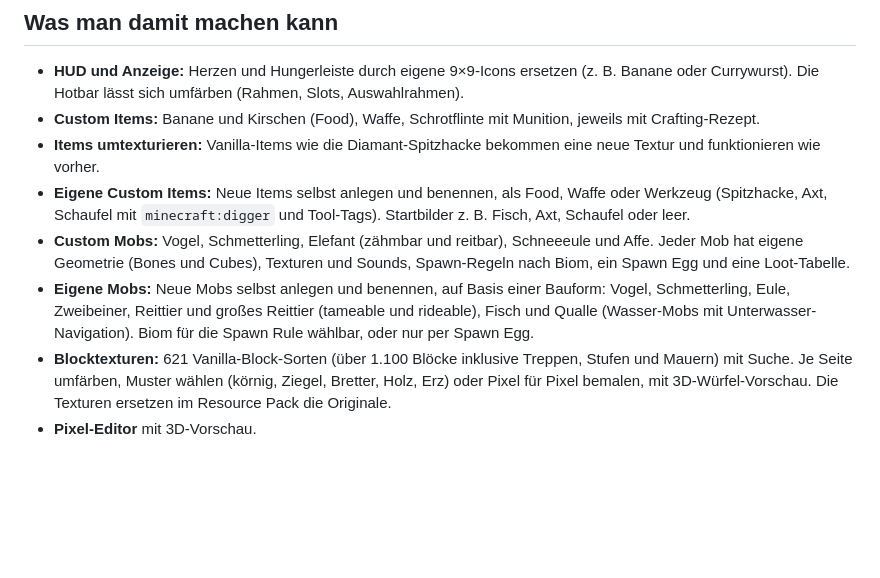
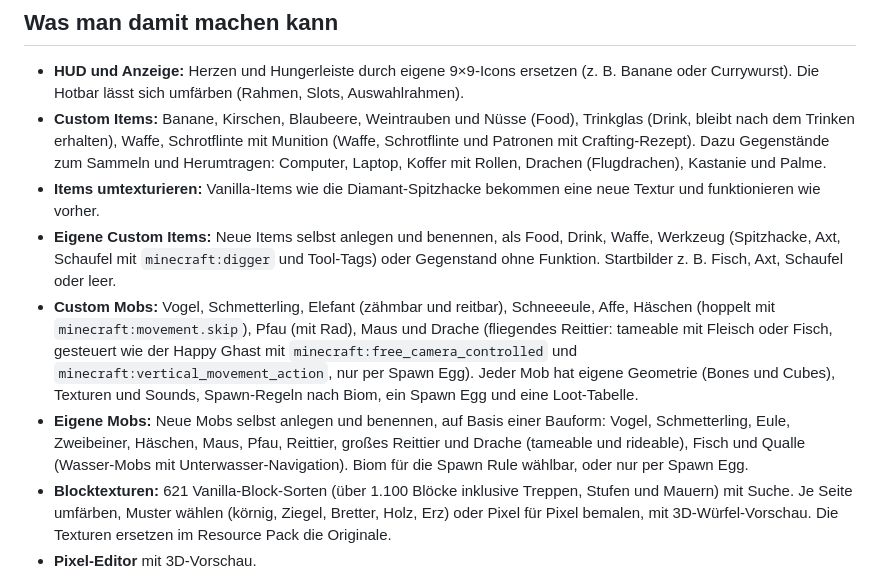
Before and after one commit to Nikneijm/PixelWerkstatt, a Markdown page: README.md, the part around the change. GitHub-like rendering; blank space fills up the shorter version.

Commit message:
README: neue Items und Mobs
Co-Authored-By: Claude Opus 5.5 <noreply@anthropic.com>

```diff
--- a/README.md
+++ b/README.md
@@ -7,11 +7,11 @@ Web-Werkzeug für **Minecraft Bedrock Edition**: Es baut eigene Add-ons (Behavio
 ## Was man damit machen kann
 
 - **HUD und Anzeige:** Herzen und Hungerleiste durch eigene 9×9-Icons ersetzen (z. B. Banane oder Currywurst). Die Hotbar lässt sich umfärben (Rahmen, Slots, Auswahlrahmen).
-- **Custom Items:** Banane und Kirschen (Food), Waffe, Schrotflinte mit Munition, jeweils mit Crafting-Rezept.
+- **Custom Items:** Banane, Kirschen, Blaubeere, Weintrauben und Nüsse (Food), Trinkglas (Drink, bleibt nach dem Trinken erhalten), Waffe, Schrotflinte mit Munition (Waffe, Schrotflinte und Patronen mit Crafting-Rezept). Dazu Gegenstände zum Sammeln und Herumtragen: Computer, Laptop, Koffer mit Rollen, Drachen (Flugdrachen), Kastanie und Palme.
 - **Items umtexturieren:** Vanilla-Items wie die Diamant-Spitzhacke bekommen eine neue Textur und funktionieren wie vorher.
-- **Eigene Custom Items:** Neue Items selbst anlegen und benennen, als Food, Waffe oder Werkzeug (Spitzhacke, Axt, Schaufel mit `minecraft:digger` und Tool-Tags). Startbilder z. B. Fisch, Axt, Schaufel oder leer.
-- **Custom Mobs:** Vogel, Schmetterling, Elefant (zähmbar und reitbar), Schneeeule und Affe. Jeder Mob hat eigene Geometrie (Bones und Cubes), Texturen und Sounds, Spawn-Regeln nach Biom, ein Spawn Egg und eine Loot-Tabelle.
-- **Eigene Mobs:** Neue Mobs selbst anlegen und benennen, auf Basis einer Bauform: Vogel, Schmetterling, Eule, Zweibeiner, Reittier und großes Reittier (tameable und rideable), Fisch und Qualle (Wasser-Mobs mit Unterwasser-Navigation). Biom für die Spawn Rule wählbar, oder nur per Spawn Egg.
+- **Eigene Custom Items:** Neue Items selbst anlegen und benennen, als Food, Drink, Waffe, Werkzeug (Spitzhacke, Axt, Schaufel mit `minecraft:digger` und Tool-Tags) oder Gegenstand ohne Funktion. Startbilder z. B. Fisch, Axt, Schaufel oder leer.
+- **Custom Mobs:** Vogel, Schmetterling, Elefant (zähmbar und reitbar), Schneeeule, Affe, Häschen (hoppelt mit `minecraft:movement.skip`), Pfau (mit Rad), Maus und Drache (fliegendes Reittier: tameable mit Fleisch oder Fisch, gesteuert wie der Happy Ghast mit `minecraft:free_camera_controlled` und `minecraft:vertical_movement_action`, nur per Spawn Egg). Jeder Mob hat eigene Geometrie (Bones und Cubes), Texturen und Sounds, Spawn-Regeln nach Biom, ein Spawn Egg und eine Loot-Tabelle.
+- **Eigene Mobs:** Neue Mobs selbst anlegen und benennen, auf Basis einer Bauform: Vogel, Schmetterling, Eule, Zweibeiner, Häschen, Maus, Pfau, Reittier, großes Reittier und Drache (tameable und rideable), Fisch und Qualle (Wasser-Mobs mit Unterwasser-Navigation). Biom für die Spawn Rule wählbar, oder nur per Spawn Egg.
 - **Blocktexturen:** 621 Vanilla-Block-Sorten (über 1.100 Blöcke inklusive Treppen, Stufen und Mauern) mit Suche. Je Seite umfärben, Muster wählen (körnig, Ziegel, Bretter, Holz, Erz) oder Pixel für Pixel bemalen, mit 3D-Würfel-Vorschau. Die Texturen ersetzen im Resource Pack die Originale.
 - **Pixel-Editor** mit 3D-Vorschau.
 - **Paket-Auswahl:** Anfangs ist nichts markiert. Beim Export wählt man „Nur markierte“ (was in den Tabs markiert ist) oder „Alle Elemente“ (alles aus allen Tabs; bei Blöcken alle veränderten Texturen).
```
